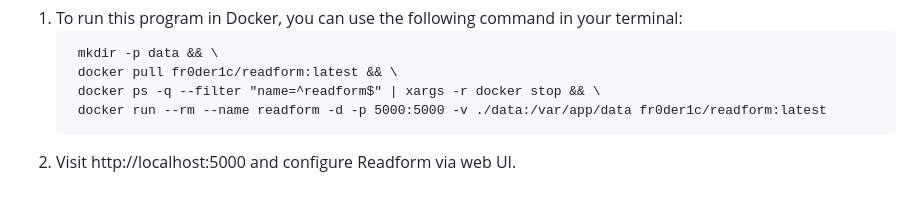
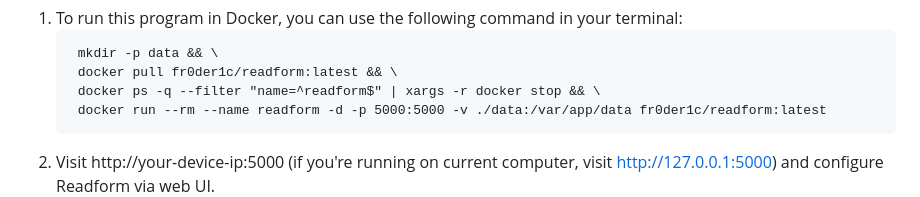
Before and after one commit to fr0der1c/Readform, a Markdown page: README.md, the part around the change. Drawn GitHub-style.

````diff
--- a/README.md
+++ b/README.md
@@ -39,7 +39,7 @@ Running in Docker is the recommended way to use Readform. If you don't have Dock
      docker ps -q --filter "name=^readform$" | xargs -r docker stop && \
      docker run --rm --name readform -d -p 5000:5000 -v ./data:/var/app/data fr0der1c/readform:latest
     ```
-2. Visit http://localhost:5000 and configure Readform via web UI.
+2. Visit http://your-device-ip:5000 (if you're running on current computer, visit http://127.0.0.1:5000) and configure Readform via web UI.
    ![Readform screenshot](./screenshot.png)
 3. You're all set. New articles will now appear in your Reader feed section. If you encounter any issues, you can check the logs using the `docker logs readform` command. As this is a relatively new project, it may contain some bugs. If you notice any abnormal logs, crashes, or partial content, please don't hesitate to submit an issue!
 
````
Also changed, not shown: README_ZH.md (+1 -1 lines).
